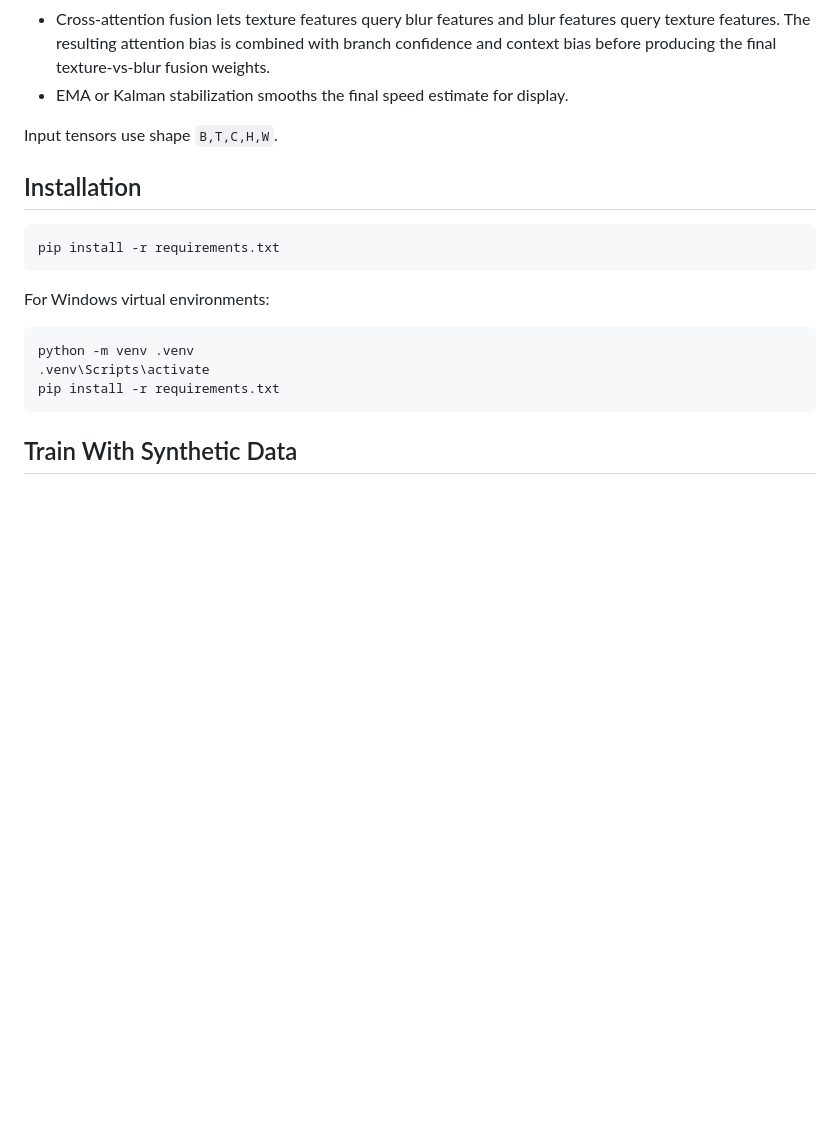
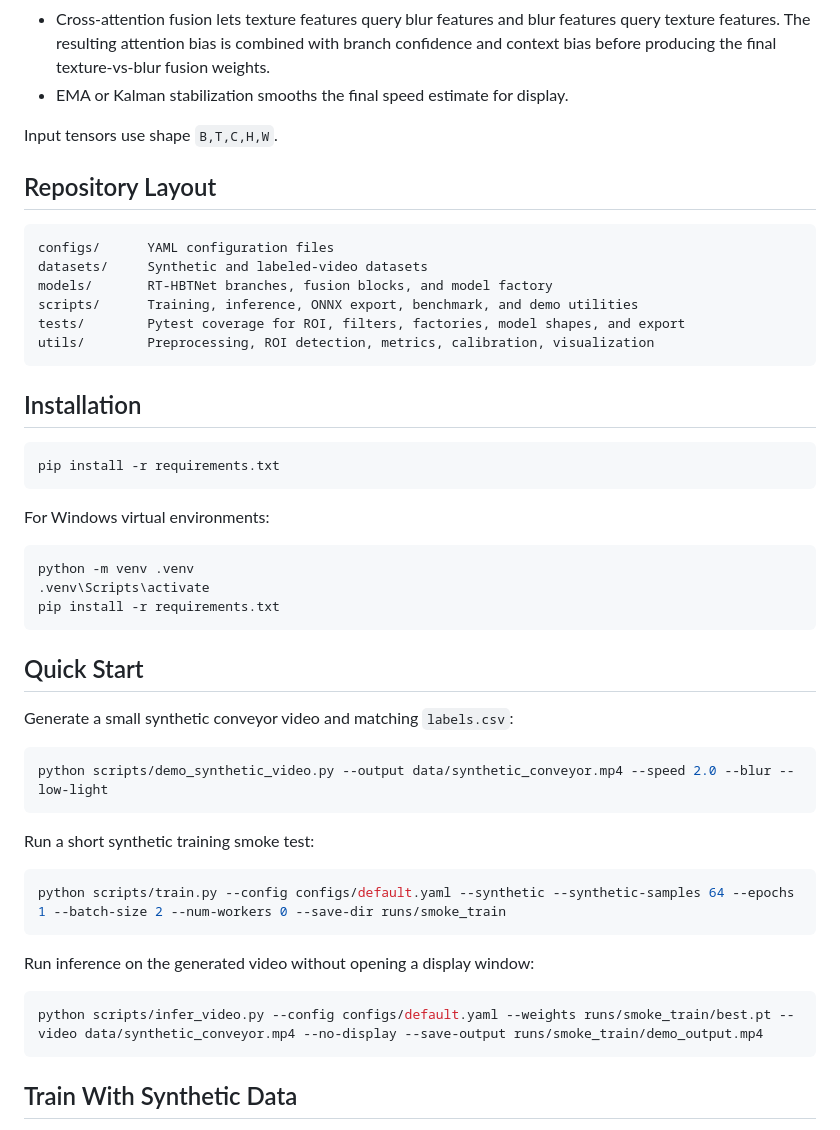
Before and after one commit to nampham13/RT_HBTNet, a Markdown page: README.md, the part around one of its changes. GitHub-like rendering; blank space fills up the shorter version.

````diff
--- a/README.md
+++ b/README.md
@@ -31,6 +31,17 @@ RT-HBTNet combines two lightweight visual branches:
 
 Input tensors use shape `B,T,C,H,W`.
 
+## Repository Layout
+
+```text
+configs/      YAML configuration files
+datasets/     Synthetic and labeled-video datasets
+models/       RT-HBTNet branches, fusion blocks, and model factory
+scripts/      Training, inference, ONNX export, benchmark, and demo utilities
+tests/        Pytest coverage for ROI, filters, factories, model shapes, and export
+utils/        Preprocessing, ROI detection, metrics, calibration, visualization
+```
+
 ## Installation
 
 ```bash
@@ -43,6 +54,26 @@ For Windows virtual environments:
 python -m venv .venv
 .venv\Scripts\activate
 pip install -r requirements.txt
+```
+
+## Quick Start
+
+Generate a small synthetic conveyor video and matching `labels.csv`:
+
+```bash
+python scripts/demo_synthetic_video.py --output data/synthetic_conveyor.mp4 --speed 2.0 --blur --low-light
+```
+
+Run a short synthetic training smoke test:
+
+```bash
+python scripts/train.py --config configs/default.yaml --synthetic --synthetic-samples 64 --epochs 1 --batch-size 2 --num-workers 0 --save-dir runs/smoke_train
+```
+
+Run inference on the generated video without opening a display window:
+
+```bash
+python scripts/infer_video.py --config configs/default.yaml --weights runs/smoke_train/best.pt --video data/synthetic_conveyor.mp4 --no-display --save-output runs/smoke_train/demo_output.mp4
 ```
 
 ## Train With Synthetic Data
````
Also changed, not shown: other parts of README.md (+63 -0 lines).
